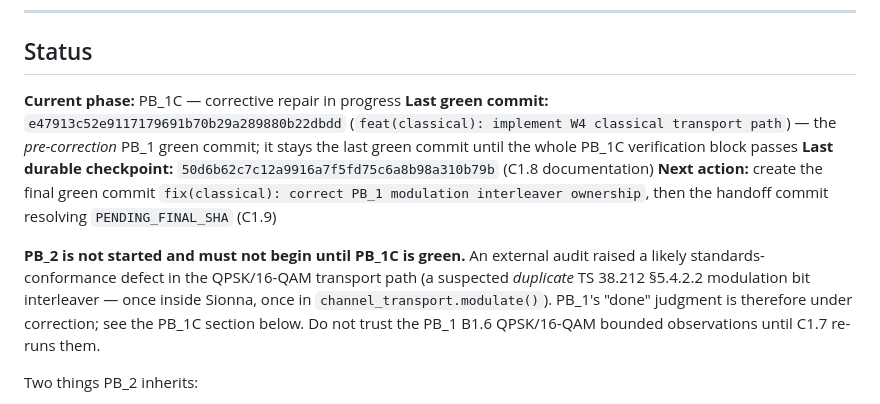
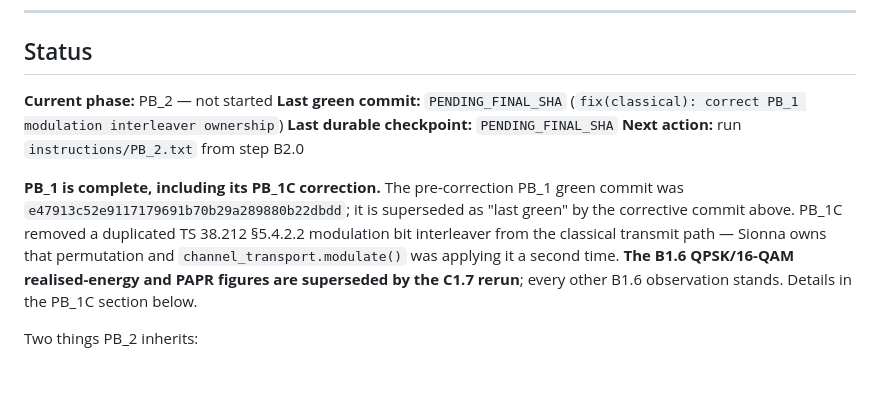
Before and after one commit to nxck2005/capstone, a Markdown page: instructions/RESUME.md, the part around the change. Rendered like a GitHub page; blank space fills up the shorter version.

Commit message:
fix(classical): correct PB_1 modulation interleaver ownership

```diff
--- a/instructions/RESUME.md
+++ b/instructions/RESUME.md
@@ -44,16 +44,17 @@ Then:
 
 ## Status
 
-**Current phase:** PB_1C — corrective repair in progress
-**Last green commit:** `e47913c52e9117179691b70b29a289880b22dbdd` (`feat(classical): implement W4 classical transport path`) — the *pre-correction* PB_1 green commit; it stays the last green commit until the whole PB_1C verification block passes
-**Last durable checkpoint:** `50d6b62c7c12a9916a7f5fd75c6a8b98a310b79b` (C1.8 documentation)
-**Next action:** create the final green commit `fix(classical): correct PB_1 modulation interleaver ownership`, then the handoff commit resolving `PENDING_FINAL_SHA` (C1.9)
+**Current phase:** PB_2 — not started
+**Last green commit:** `PENDING_FINAL_SHA` (`fix(classical): correct PB_1 modulation interleaver ownership`)
+**Last durable checkpoint:** `PENDING_FINAL_SHA`
+**Next action:** run `instructions/PB_2.txt` from step B2.0
 
-**PB_2 is not started and must not begin until PB_1C is green.** An external audit raised a likely
-standards-conformance defect in the QPSK/16-QAM transport path (a suspected *duplicate* TS 38.212
-§5.4.2.2 modulation bit interleaver — once inside Sionna, once in `channel_transport.modulate()`).
-PB_1's "done" judgment is therefore under correction; see the PB_1C section below. Do not trust the
-PB_1 B1.6 QPSK/16-QAM bounded observations until C1.7 re-runs them.
+**PB_1 is complete, including its PB_1C correction.** The pre-correction PB_1 green commit was
+`e47913c52e9117179691b70b29a289880b22dbdd`; it is superseded as "last green" by the corrective
+commit above. PB_1C removed a duplicated TS 38.212 §5.4.2.2 modulation bit interleaver from the
+classical transmit path — Sionna owns that permutation and `channel_transport.modulate()` was
+applying it a second time. **The B1.6 QPSK/16-QAM realised-energy and PAPR figures are superseded by
+the C1.7 rerun**; every other B1.6 observation stands. Details in the PB_1C section below.
 
 Two things PB_2 inherits:
 * **An undecided spec issue** — `baseline.j2k_resolutions = 6` cannot encode CIFAR-10's 24 px and
```
